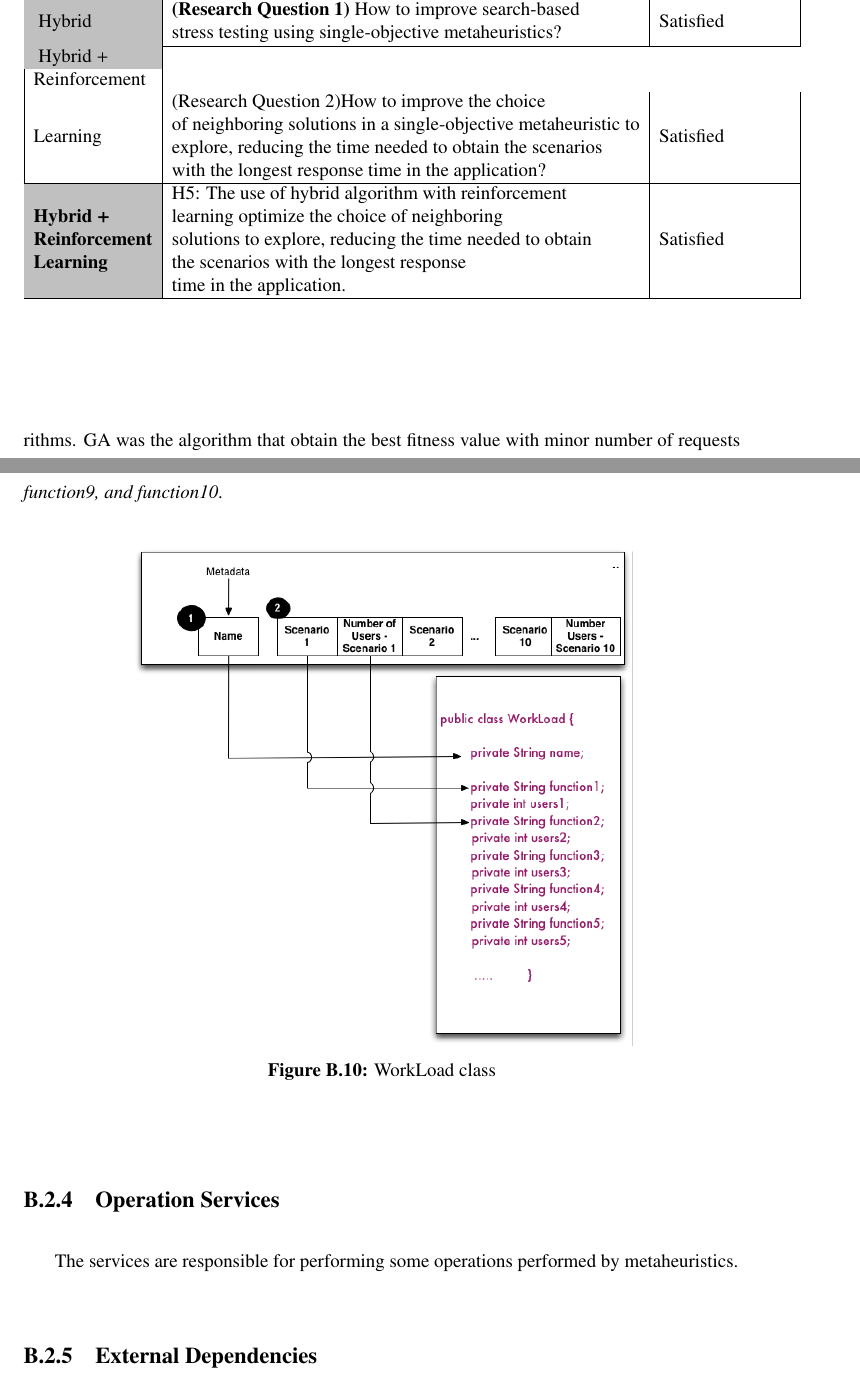
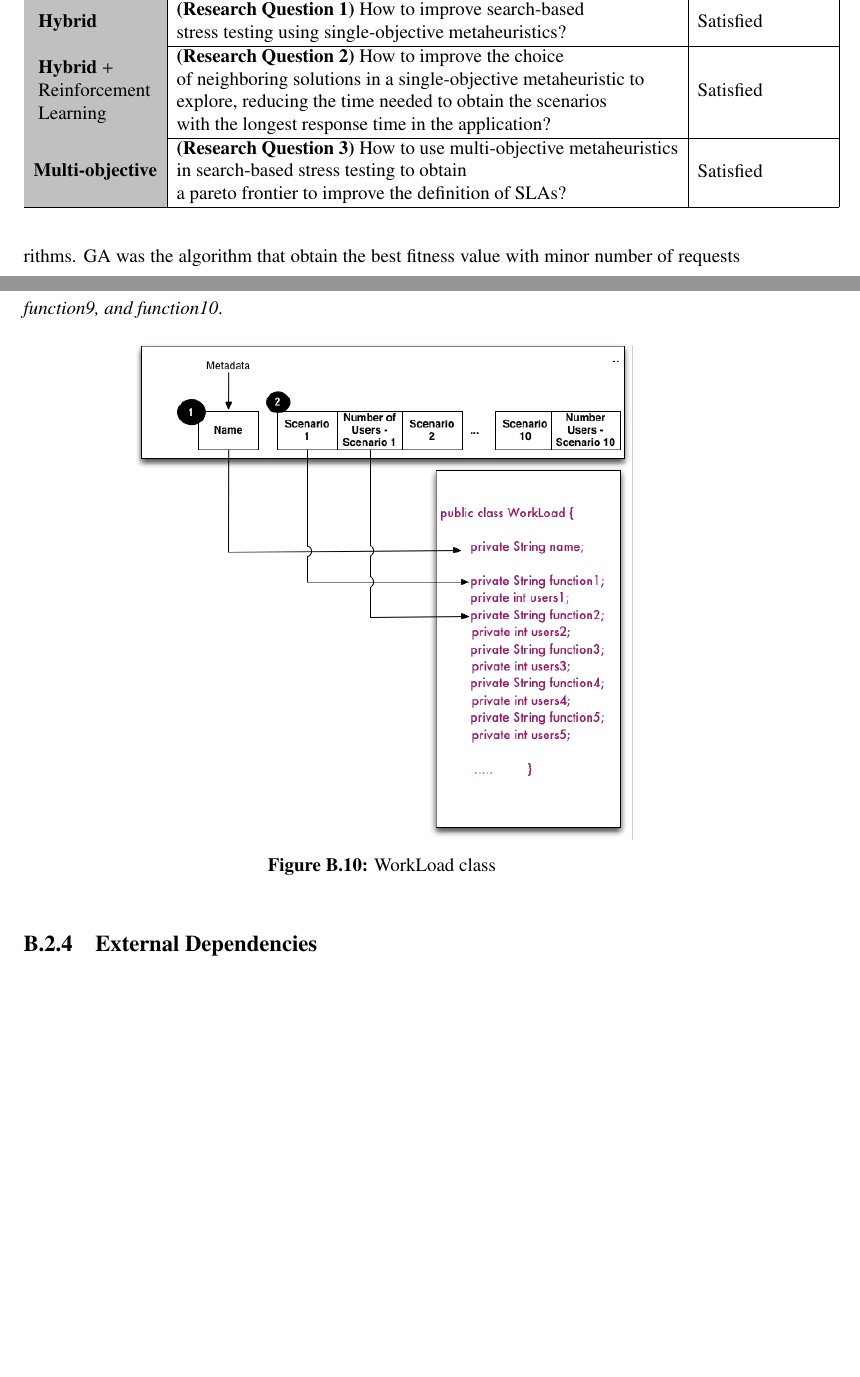
Before and after one commit to naubergois/thesis2, a LaTeX thesis (dissertacao.tex): two parts of pages 109 and 159 of 161 before the commit and two parts of pages 109 and 159 of 160 after it, joined at a grey line, cut so that both start at the same text, the shorter picture padded with empty space. Compiled offline with pdfLaTeX; a LaTeX package or settings file that is missing is left out.

Commit message:
new version

```diff
--- a/dissertacao.tex
+++ b/dissertacao.tex
@@ -2170,9 +2170,9 @@ Table \ref{conclusion} present the thesis Research Questions and obtained result
 \hline
 \rowcolor[HTML]{C0C0C0}
 \textbf{Metaheuristic}                                                                                         & \textbf{Research Question}                                                                                                                                                                                                                                                          & \textbf{Obtained Result} \\ \hline
-\cellcolor[HTML]{C0C0C0}                                                                                       Hybrid & \begin{tabular}[c]{@{}l@{}} \textbf{(Research Question 1)} How to improve search-based\\ stress testing using single-objective metaheuristics?\end{tabular}                                                                                                                                         & Satisfied                \\  \hline
-\cellcolor[HTML]{C0C0C0}                                                                                       Hybrid + \\ Reinforcement \\ Learning & \begin{tabular}[c]{@{}l@{}} (Research Question 2)How to improve the choice \\ of neighboring solutions in a single-objective metaheuristic to \\ explore, reducing the time needed to obtain the scenarios \\ with the longest response time in the application?\end{tabular}                                                                                                                                                  & Satisfied                \\  \hline
-\cellcolor[HTML]{C0C0C0}\textbf{\begin{tabular}[c]{@{}l@{}}Hybrid + \\ Reinforcement \\ Learning\end{tabular}} & \begin{tabular}[c]{@{}l@{}}H5: The use of hybrid algorithm with reinforcement \\ learning optimize the choice of neighboring \\ solutions to explore, reducing the time needed to obtain\\  the scenarios with the longest response \\ time in the application.\end{tabular} & Satisfied                \\ \hline
+\cellcolor[HTML]{C0C0C0}                                                                                       \textbf{Hybrid} & \begin{tabular}[c]{@{}l@{}} \textbf{(Research Question 1)} How to improve search-based\\ stress testing using single-objective metaheuristics?\end{tabular}                                                                                                                                         & Satisfied                \\  \hline
+\cellcolor[HTML]{C0C0C0}                                                                                       \begin{tabular}[c]{@{}l@{}} \textbf{Hybrid} + \\ Reinforcement \\ Learning  \end{tabular}                                                                                                                                                   & \begin{tabular}[c]{@{}l@{}} \textbf{(Research Question 2)} How to improve the choice \\ of neighboring solutions in a single-objective metaheuristic to \\ explore, reducing the time needed to obtain the scenarios \\ with the longest response time in the application?\end{tabular}                                                                                                                                                  & Satisfied                \\  \hline
+\cellcolor[HTML]{C0C0C0}\textbf{\begin{tabular}[c]{@{}l@{}} Multi-objective  \end{tabular}} & \begin{tabular}[c]{@{}l@{}}\textbf{(Research Question 3)} How to use multi-objective metaheuristics \\ in search-based stress testing to obtain \\ a pareto frontier to improve the definition of SLAs?\end{tabular} & Satisfied                \\ \hline
 \end{tabular}
 \end{table}
 
@@ -3144,6 +3145,3 @@ The representation of each individual is encapsulated in the WorkLoad class (Fig
 \end{figure}
 
 
-\subsection{Operation Services}
-
-The services are responsible for performing some operations performed by metaheuristics.
@@ -3155,6 +3148,3 @@ The services are responsible for performing some operations performed by metaheu
-\label{fig:emulator}
-\end{figure}
-
 \subsection{External Dependencies}
 
 This section briefly present the two main external dependencies of the IAdapter: jMetal and JGAP.
```
Also changed, not shown: dissertacao.tex (8 more changed lines), 5 other files.
